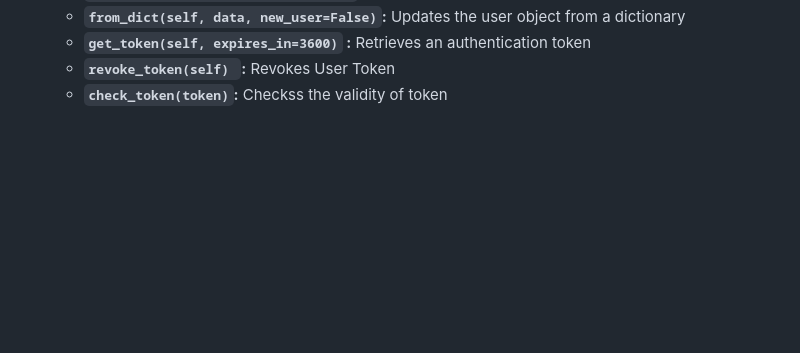
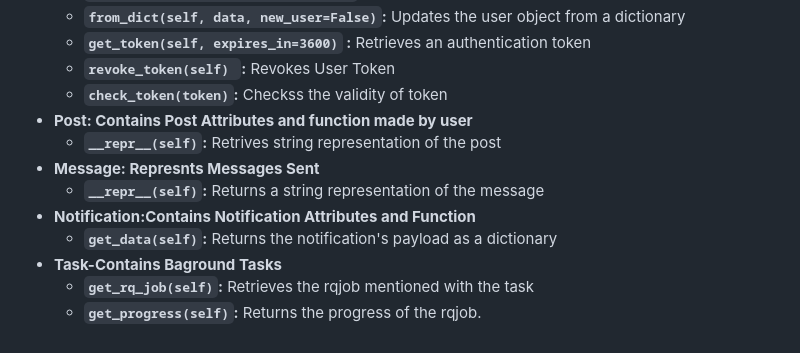
Before and after one commit to The-Yearly/AmFoss-24-Preveshan, a Markdown page: #Task-06/Documentation.md, the part around the change. Rendered like a GitHub page; blank space fills up the shorter version.

````diff
--- a/#Task-06/Documentation.md
+++ b/#Task-06/Documentation.md
@@ -45,3 +45,12 @@ Microblog by Micheal Gunberg is a web application created using pyhon and flask
    - **```get_token(self, expires_in=3600)``` :** Retrieves an authentication token
    - **```revoke_token(self) ```:** Revokes User Token
    - **```check_token(token)```:** Checkss the validity of token
+  - **Post: Contains Post Attributes and function made by user**
+    - **```__repr__(self)```:** Retrives string representation of the post
+  - **Message: Represnts Messages Sent**
+     - **```__repr__(self)```:** Returns a string representation of the message
+  - **Notification:Contains Notification Attributes and Function**
+     - **```get_data(self)```:** Returns the notification's payload as a dictionary
+  - **Task-Contains Baground Tasks**
+     - **```get_rq_job(self)```:** Retrieves the rqjob mentioned with the task
+     - **```get_progress(self)```:** Returns the progress of the rqjob.
````
